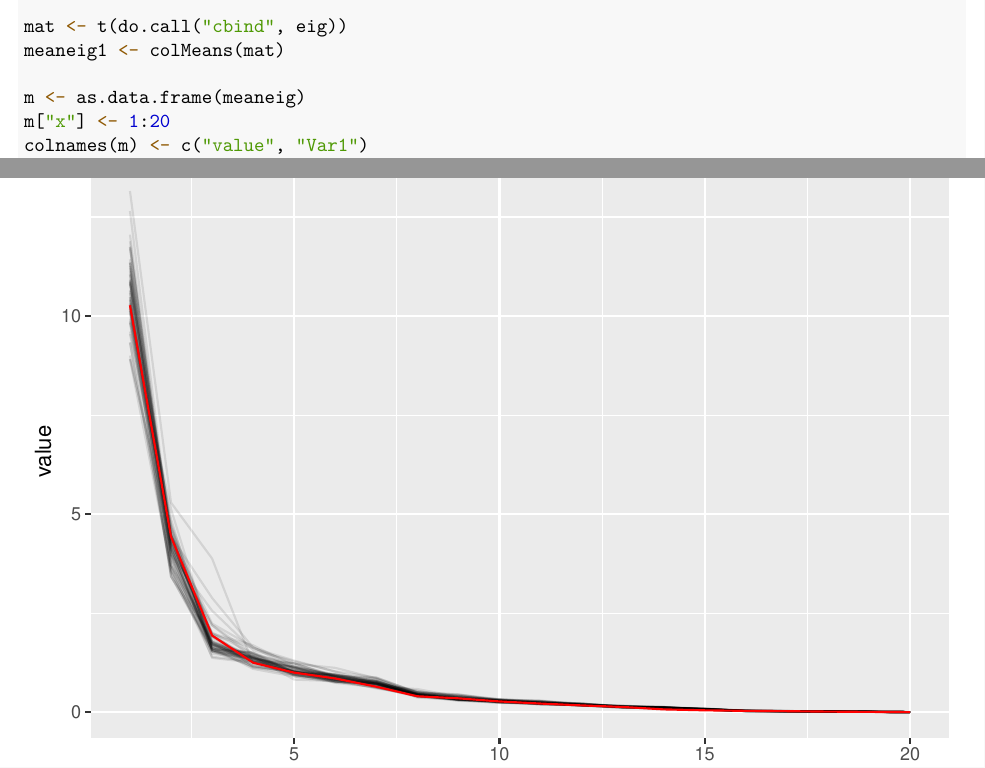
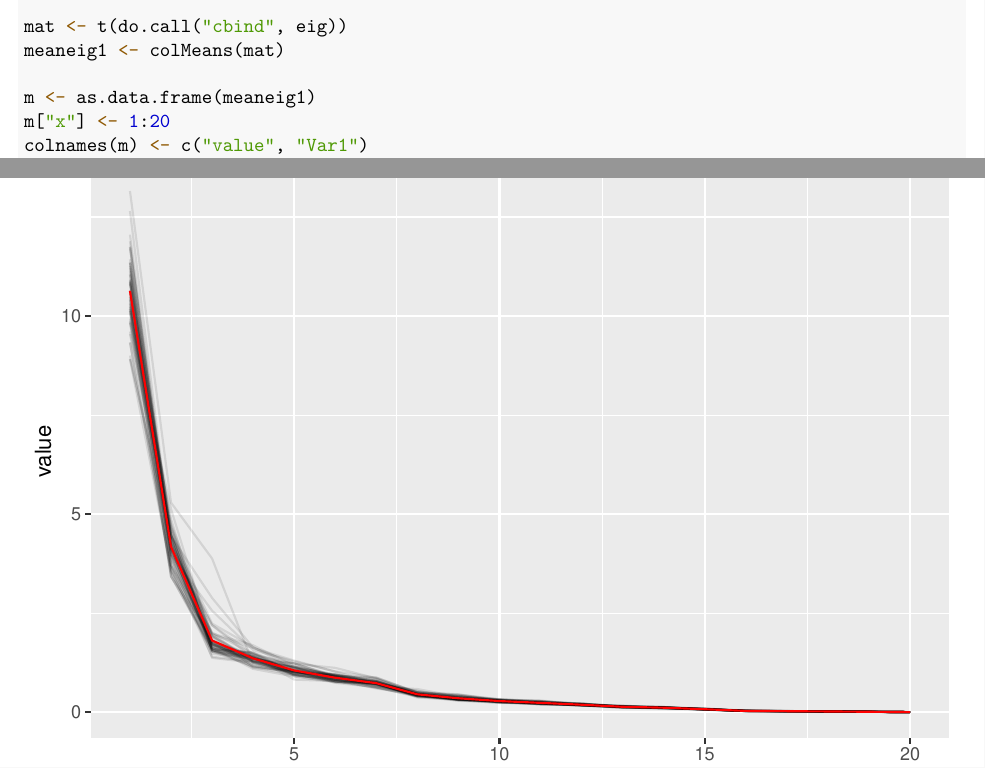
Before and after one commit to carrrmenleong/STAT3064-Assignment1, an R Markdown document (Assignment1.Rmd): two parts of pages 18 and 19 of 19, joined at a grey line, cut so that both start at the same text. The pictures show the output file Assignment1.pdf that the author committed with the source.

Commit message:
fixed name change

```diff
--- a/Assignment1.Rmd
+++ b/Assignment1.Rmd
@@ -390,7 +390,7 @@ for (i in 1:50) {
 mat <- t(do.call("cbind", eig))
 meaneig1 <- colMeans(mat)
 
-m <- as.data.frame(meaneig)
+m <- as.data.frame(meaneig1)
 m["x"] <- 1:20
 colnames(m) <- c("value", "Var1")
 m["Var2"] <- rep(0, 20)
```
Also changed, not shown: Assignment1.nb.html, Assignment1.pdf.
